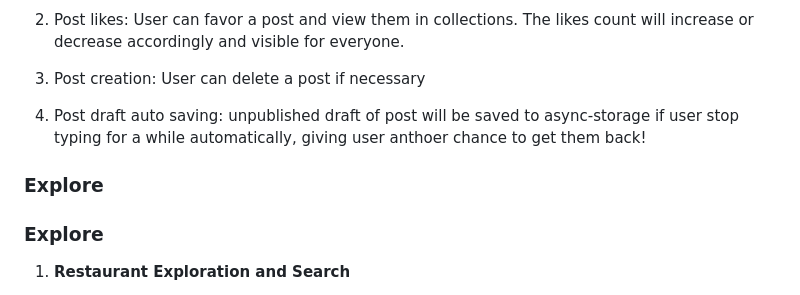
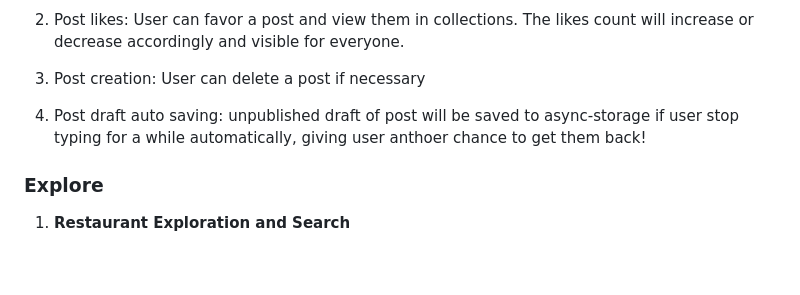
Before and after one commit to Remi12138/Foodies, a Markdown page: README.md, the part around the change. Rendered like a GitHub page; blank space fills up the shorter version.

```diff
--- a/README.md
+++ b/README.md
@@ -105,8 +105,6 @@ A blog sharing place.
 3. Post creation: User can delete a post if necessary
 
 4. Post draft auto saving: unpublished draft of post will be saved to async-storage if user stop typing for a while automatically, giving user anthoer chance to get them back!
-
-### Explore
 
 ### Explore
 
```
